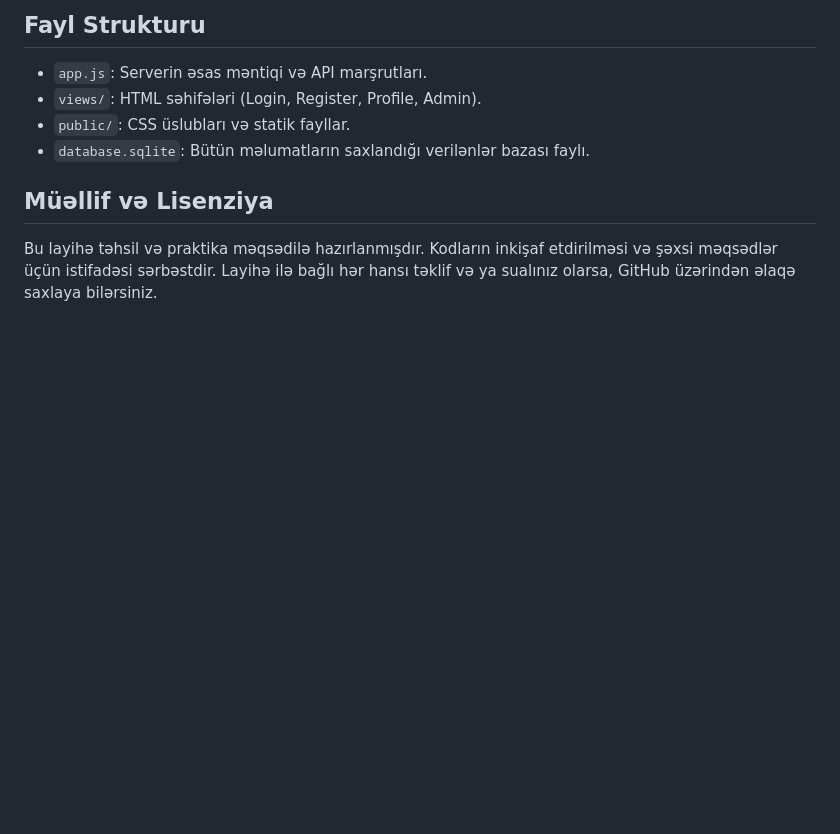
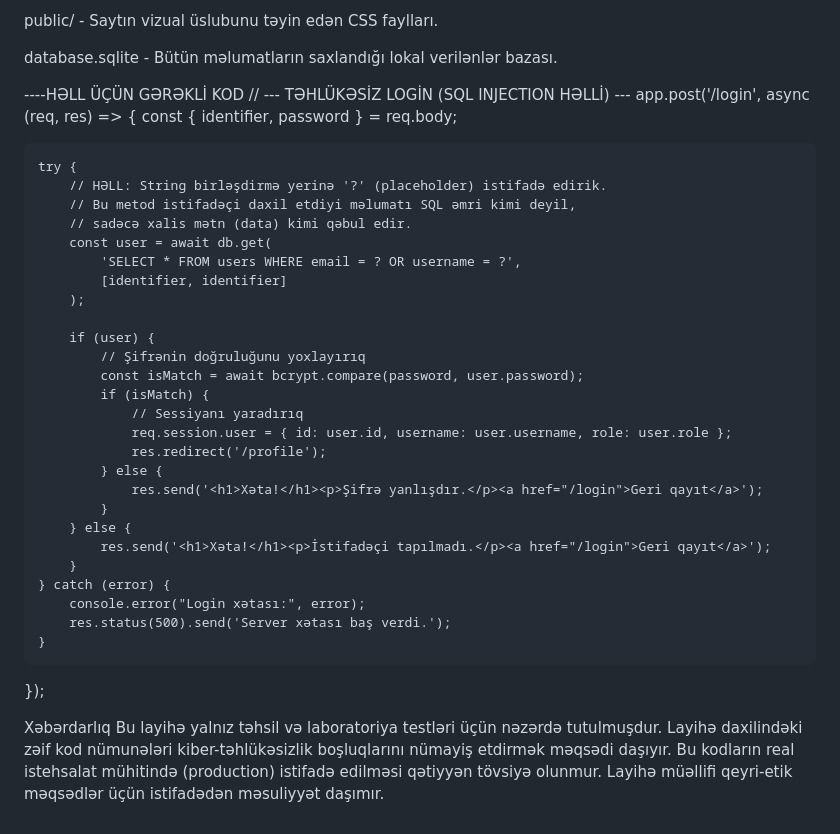
Before and after one commit to Aykhans1/my-webb-app, a Markdown page: README.md, the part around one of its changes. Drawn GitHub-style; blank space fills up the shorter version.

```diff
--- a/README.md
+++ b/README.md
@@ -64,9 +65,42 @@ Sistemdə ilk dəfə admin statusu qazanmaq üçün:
 
-## Fayl Strukturu
-* `app.js`: Serverin əsas məntiqi və API marşrutları.
-* `views/`: HTML səhifələri (Login, Register, Profile, Admin).
-* `public/`: CSS üslubları və statik fayllar.
-* `database.sqlite`: Bütün məlumatların saxlandığı verilənlər bazası faylı.
+public/ - Saytın vizual üslubunu təyin edən CSS faylları.
 
-## Müəllif və Lisenziya
-Bu layihə təhsil və praktika məqsədilə hazırlanmışdır. Kodların inkişaf etdirilməsi və şəxsi məqsədlər üçün istifadəsi sərbəstdir. Layihə ilə bağlı hər hansı təklif və ya sualınız olarsa, GitHub üzərindən əlaqə saxlaya bilərsiniz.
+database.sqlite - Bütün məlumatların saxlandığı lokal verilənlər bazası.
+
+----HƏLL ÜÇÜN GƏRƏKLİ KOD
+// --- TƏHLÜKƏSİZ LOGİN (SQL INJECTION HƏLLİ) ---
+app.post('/login', async (req, res) => {
+    const { identifier, password } = req.body;
+
+    try {
+        // HƏLL: String birləşdirmə yerinə '?' (placeholder) istifadə edirik.
+        // Bu metod istifadəçi daxil etdiyi məlumatı SQL əmri kimi deyil,
+        // sadəcə xalis mətn (data) kimi qəbul edir.
+        const user = await db.get(
+            'SELECT * FROM users WHERE email = ? OR username = ?',
+            [identifier, identifier]
+        );
+
+        if (user) {
+            // Şifrənin doğruluğunu yoxlayırıq
+            const isMatch = await bcrypt.compare(password, user.password);
+            if (isMatch) {
+                // Sessiyanı yaradırıq
+                req.session.user = { id: user.id, username: user.username, role: user.role };
+                res.redirect('/profile');
+            } else {
+                res.send('<h1>Xəta!</h1><p>Şifrə yanlışdır.</p><a href="/login">Geri qayıt</a>');
+            }
+        } else {
+            res.send('<h1>Xəta!</h1><p>İstifadəçi tapılmadı.</p><a href="/login">Geri qayıt</a>');
+        }
+    } catch (error) {
+        console.error("Login xətası:", error);
+        res.status(500).send('Server xətası baş verdi.');
+    }
+});
+
+
+
+Xəbərdarlıq
+Bu layihə yalnız təhsil və laboratoriya testləri üçün nəzərdə tutulmuşdur. Layihə daxilindəki zəif kod nümunələri kiber-təhlükəsizlik boşluqlarını nümayiş etdirmək məqsədi daşıyır. Bu kodların real istehsalat mühitində (production) istifadə edilməsi qətiyyən tövsiyə olunmur. Layihə müəllifi qeyri-etik məqsədlər üçün istifadədən məsuliyyət daşımır.
```
Also changed, not shown: other parts of README.md (+49 -48 lines).
